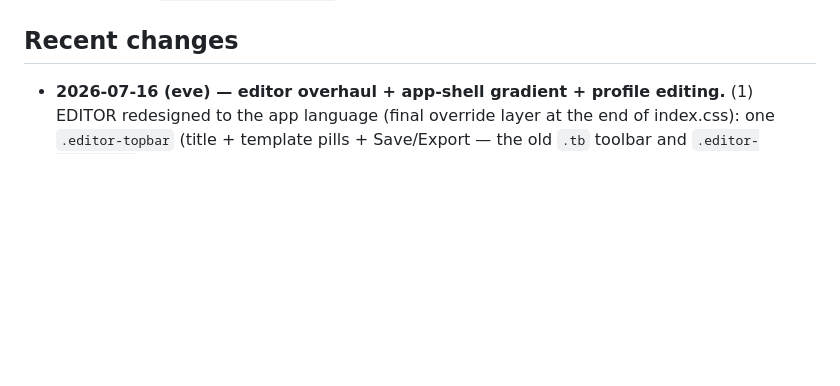
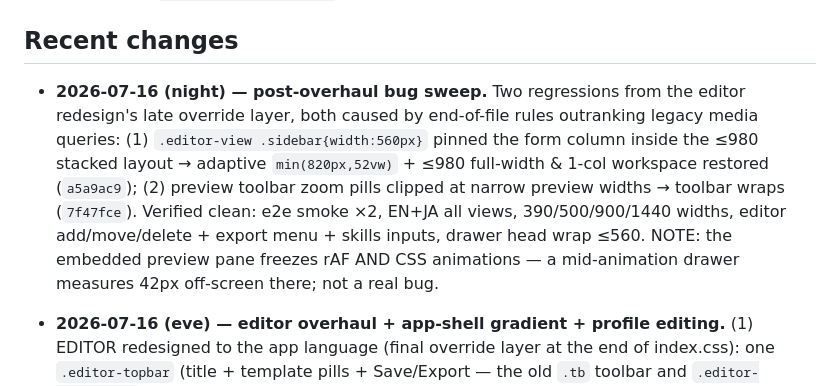
Before and after one commit to MohamedFuad16/resume-studio-dashboard, a Markdown page: agent/state.md, the part around the change. Rendered like a GitHub page; blank space fills up the shorter version.

Commit message:
docs(agent): record post-overhaul bug sweep findings
Co-Authored-By: Claude Fable 5 <noreply@anthropic.com>

```diff
--- a/agent/state.md
+++ b/agent/state.md
@@ -25,6 +25,15 @@ first JA editor option mapped to Jake's Clean Japanese. `validate:catalog:links`
 build and 5 E2E tests green.
 
 ## Recent changes
+- **2026-07-16 (night) — post-overhaul bug sweep.** Two regressions from the editor
+  redesign's late override layer, both caused by end-of-file rules outranking legacy
+  media queries: (1) `.editor-view .sidebar{width:560px}` pinned the form column inside
+  the ≤980 stacked layout → adaptive `min(820px,52vw)` + ≤980 full-width & 1-col
+  workspace restored (`a5a9ac9`); (2) preview toolbar zoom pills clipped at narrow
+  preview widths → toolbar wraps (`7f47fce`). Verified clean: e2e smoke ×2, EN+JA all
+  views, 390/500/900/1440 widths, editor add/move/delete + export menu + skills inputs,
+  drawer head wrap ≤560. NOTE: the embedded preview pane freezes rAF AND CSS animations
+  — a mid-animation drawer measures 42px off-screen there; not a real bug.
 - **2026-07-16 (eve) — editor overhaul + app-shell gradient + profile editing.**
   (1) EDITOR redesigned to the app language (final override layer at the end of
   index.css): one `.editor-topbar` (title + template pills + Save/Export — the old `.tb`
```
